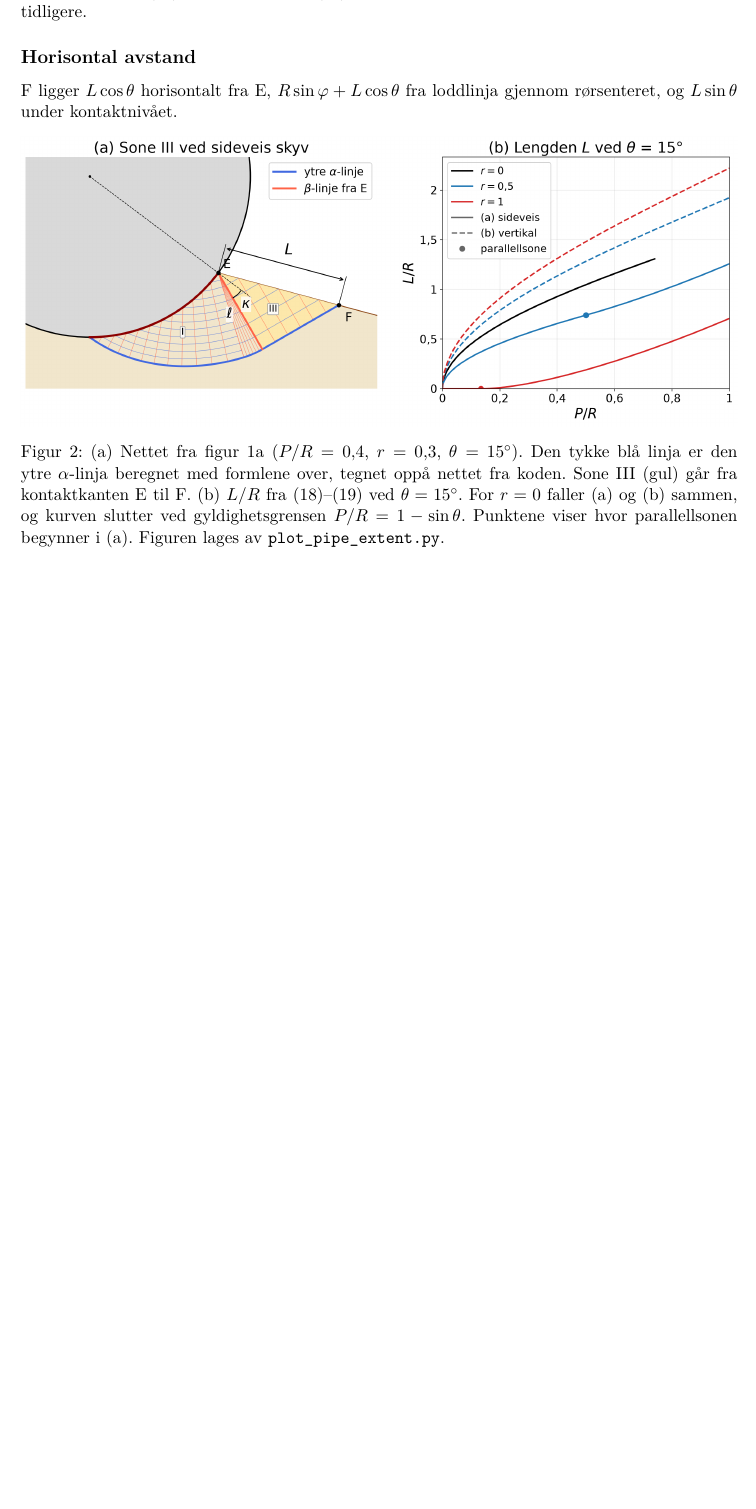
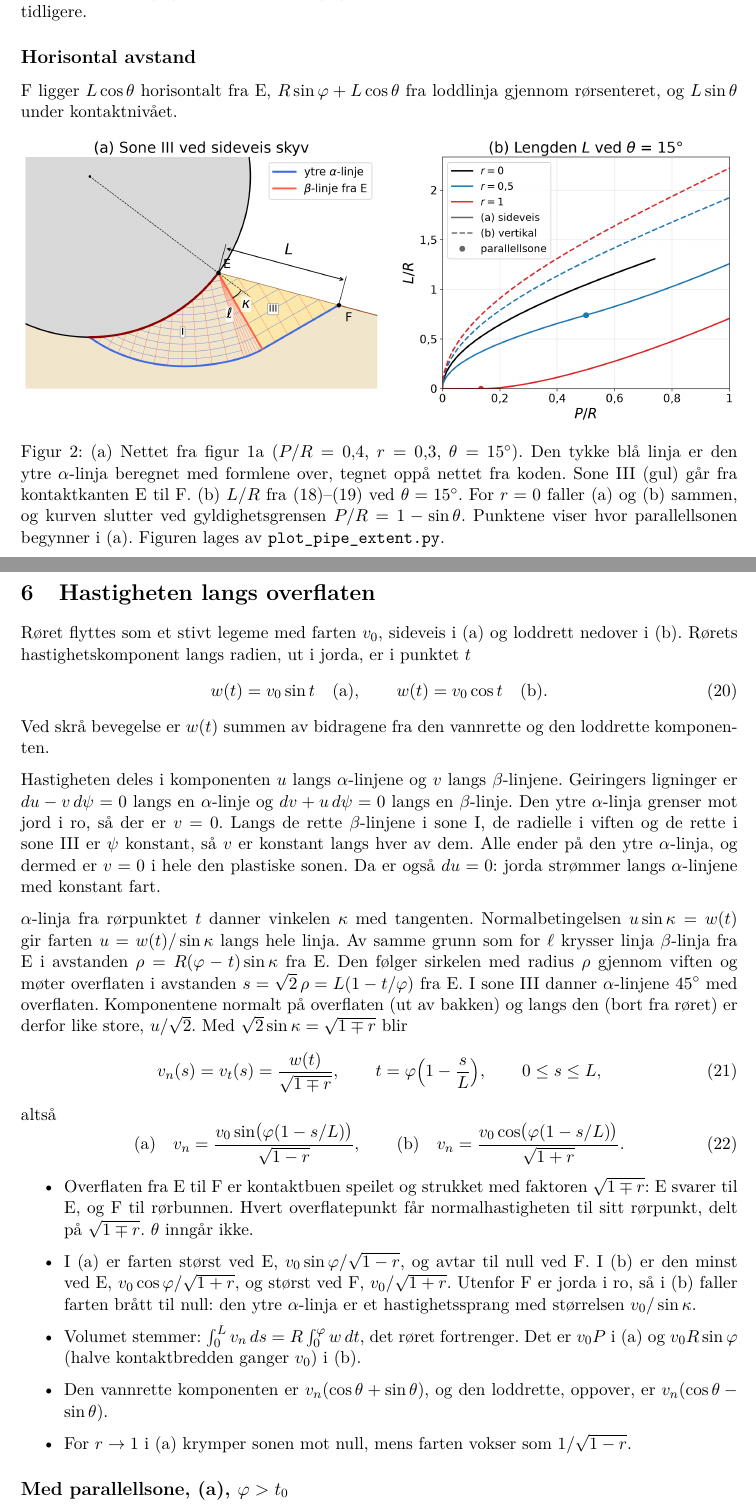
Before and after one commit to Traktoraqua/slip-line, a LaTeX document (pipe_formulas.tex): part of page 4 of 6 before the commit and two parts of pages 4 and 5 of 7 after it, the two joined at a grey line, cut so that both start at the same text, the shorter picture padded with empty space. Compiled offline with pdfLaTeX.

Commit message:
Add the surface velocity over Region III to pipe_formulas
Co-Authored-By: Claude Opus 5.5 <noreply@anthropic.com>
Claude-Session: https://claude.ai/code/session_01Kw9TXmZH48LHARAYP96LAX

```diff
--- a/pipe_formulas.tex
+++ b/pipe_formulas.tex
@@ -281,3 +281,66 @@ loddlinja gjennom rørsenteret, og $L\sin\theta$ under kontaktnivået.
 \end{figure}
 
 % ----------------------------------------------------------------------
+\section{Hastigheten langs overflaten}
+% ----------------------------------------------------------------------
+
+Røret flyttes som et stivt legeme med farten $v_0$, sideveis i (a) og
+loddrett nedover i (b).  Rørets hastighetskomponent langs radien, ut i
+jorda, er i punktet $t$
+\begin{equation}
+  w(t) = v_0 \sin t \quad\text{(a)}, \qquad w(t) = v_0 \cos t \quad\text{(b)} .
+\end{equation}
+Ved skrå bevegelse er $w(t)$ summen av bidragene fra den vannrette og den
+loddrette komponenten.
+
+Hastigheten deles i komponenten $u$ langs $\alpha$-linjene og $v$ langs
+$\beta$-linjene.  Geiringers ligninger er $du - v\,d\psi = 0$ langs en
+$\alpha$-linje og $dv + u\,d\psi = 0$ langs en $\beta$-linje.  Den ytre
+$\alpha$-linja grenser mot jord i ro, så der er $v = 0$.  Langs de rette
+$\beta$-linjene i sone~I, de radielle i viften og de rette i sone~III er
+$\psi$ konstant, så $v$ er konstant langs hver av dem.  Alle ender på den
+ytre $\alpha$-linja, og dermed er $v = 0$ i hele den plastiske sonen.  Da er
+også $du = 0$: jorda strømmer langs $\alpha$-linjene med konstant fart.
+
+$\alpha$-linja fra rørpunktet $t$ danner vinkelen $\kappa$ med tangenten.
+Normalbetingelsen $u\sin\kappa = w(t)$ gir farten $u = w(t)/\sin\kappa$
+langs hele linja.  Av samme grunn som for $\ell$ krysser linja
+$\beta$-linja fra E i avstanden $\rho = R(\varphi - t)\sin\kappa$ fra E.
+Den følger sirkelen med radius $\rho$ gjennom viften og møter overflaten i
+avstanden $s = \sqrt2\,\rho = L(1 - t/\varphi)$ fra E.  I sone~III danner
+$\alpha$-linjene $45^\circ$ med overflaten.  Komponentene normalt på
+overflaten (ut av bakken) og langs den (bort fra røret) er derfor like
+store, $u/\sqrt2$.  Med $\sqrt2\sin\kappa = \sqrt{1 \mp r}$ blir
+\begin{equation}
+  v_n(s) = v_t(s) = \frac{w(t)}{\sqrt{1 \mp r}} ,
+  \qquad t = \varphi\Bigl(1 - \frac{s}{L}\Bigr) ,
+  \qquad 0 \le s \le L ,
+  \label{eq:vs}
+\end{equation}
+altså
+\begin{equation}
+  \text{(a)}\quad v_n = \frac{v_0 \sin\bigl(\varphi(1 - s/L)\bigr)}{\sqrt{1 - r}} ,
+  \qquad
+  \text{(b)}\quad v_n = \frac{v_0 \cos\bigl(\varphi(1 - s/L)\bigr)}{\sqrt{1 + r}} .
+\end{equation}
+\begin{itemize}
+  \item Overflaten fra E til F er kontaktbuen speilet og strukket med
+        faktoren $\sqrt{1 \mp r}$: E svarer til E, og F til rørbunnen.
+        Hvert overflatepunkt får normalhastigheten til sitt rørpunkt, delt
+        på $\sqrt{1 \mp r}$.  $\theta$ inngår ikke.
+  \item I (a) er farten størst ved E, $v_0\sin\varphi/\sqrt{1 - r}$, og
+        avtar til null ved F.  I (b) er den minst ved E,
+        $v_0\cos\varphi/\sqrt{1 + r}$, og størst ved F, $v_0/\sqrt{1 + r}$.
+        Utenfor F er jorda i ro, så i (b) faller farten brått til null: den
+        ytre $\alpha$-linja er et hastighetssprang med størrelsen
+        $v_0/\sin\kappa$.
+  \item Volumet stemmer: $\int_0^L v_n\,ds = R\int_0^\varphi w\,dt$, det
+        røret fortrenger.  Det er $v_0 P$ i (a) og $v_0 R\sin\varphi$ (halve
+        kontaktbredden ganger $v_0$) i (b).
+  \item Den vannrette komponenten er $v_n(\cos\theta + \sin\theta)$, og den
+        loddrette, oppover, er $v_n(\cos\theta - \sin\theta)$.
+  \item For $r \to 1$ i (a) krymper sonen mot null, mens farten vokser som
+        $1/\sqrt{1 - r}$.
+\end{itemize}
+
+\subsection*{Med parallellsone, (a), $\varphi > t_0$}
```
Also changed, not shown: CLAUDE.md (+1 -1 lines), README.md, pipe_formulas.tex (27 more changed lines).
